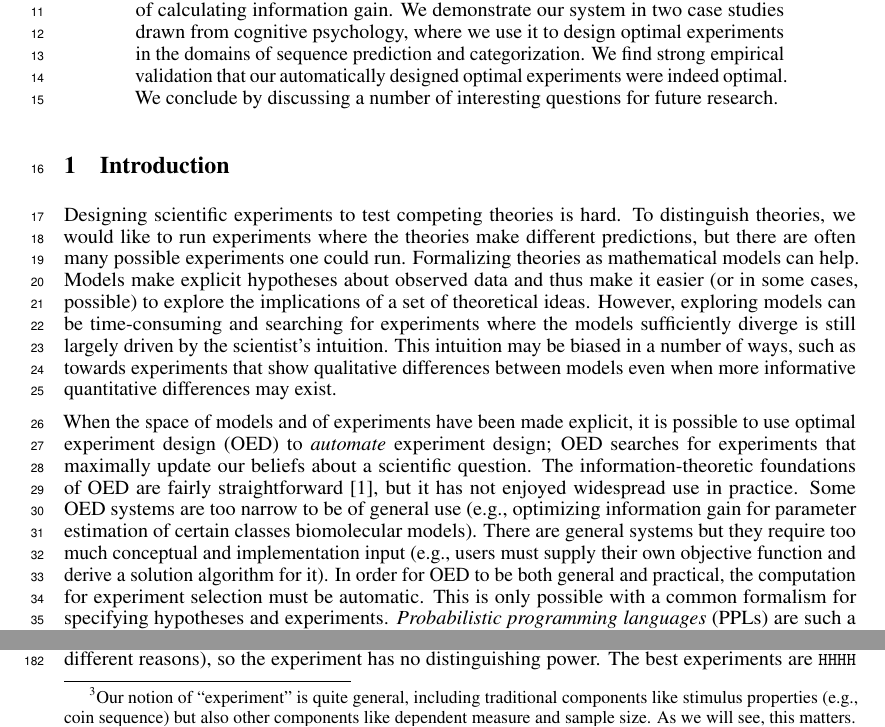
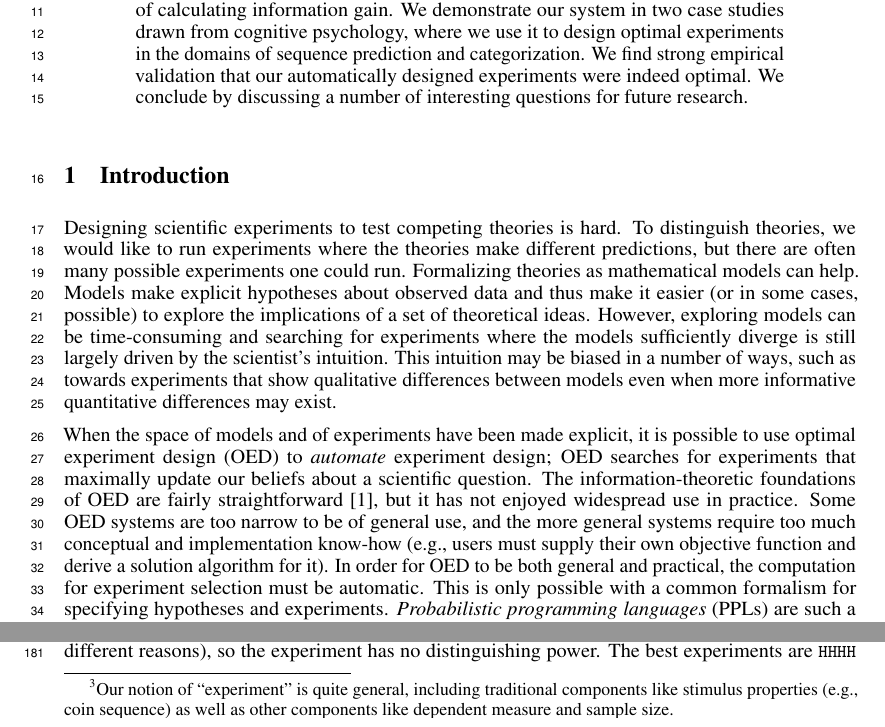
Before and after one commit to mhtess/oed, a LaTeX paper (writing/nips2016/oed_nips_2016.tex): two parts of pages 1 and 4 of 9, joined at a grey line, cut so that both start at the same text. Compiled offline with pdfLaTeX.

Commit message:
tweaks to computation comment in intro, misc tweaks

```diff
--- a/writing/nips2016/oed_nips_2016.tex
+++ b/writing/nips2016/oed_nips_2016.tex
@@ -134,7 +134,7 @@ Here, we present a general and principled approach to experiment design based on
 PPLs offer a clean separation between declaring problems and solving them, which means that the scientist can automate experiment design by simply declaring her model and experiment spaces in the PPL without having to worry about the details of calculating information gain.
 We demonstrate our system in two case studies drawn from cognitive psychology, where we use it to design optimal experiments in the domains of sequence prediction and categorization.
 %, but the framework is general to any domain where probabilistic models are used to represent theories.
-We find strong empirical validation that our automatically designed optimal experiments were indeed optimal.
+We find strong empirical validation that our automatically designed experiments were indeed optimal.
 We conclude by discussing a number of interesting questions for future research.
 
 
@@ -158,8 +158,8 @@ This intuition may be biased in a number of ways, such as towards experiments th
 
 When the space of models and of experiments have been made explicit, it is possible to use optimal experiment design (OED) to \emph{automate} experiment design; OED searches for experiments that maximally update our beliefs about a scientific question.
 The information-theoretic foundations of OED are fairly straightforward \cite{Lindley1956}, but it has not enjoyed widespread use in practice.
-Some OED systems are too narrow to be of general use (e.g., optimizing information gain for parameter estimation of certain classes biomolecular models).
-There are general systems but they require too much conceptual and implementation input (e.g., users must supply their own objective function and derive a solution algorithm for it).
+Some OED systems are too narrow to be of general use, and % (e.g., optimizing information gain for parameter estimation of certain classes of biomolecular models).
+the more general systems require too much conceptual and implementation know-how (e.g., users must supply their own objective function and derive a solution algorithm for it).
 In order for OED to be both general and practical, the computation for experiment selection must be automatic.
 This is only possible with a common formalism for specifying hypotheses and experiments.
 \emph{Probabilistic programming languages} (PPLs) are such a formalism; they are high-level and universal languages for expressing probabilistic models.
@@ -299,7 +299,7 @@ As in our example above, we consider experiments setup where participants observ
 \subsection{Formalization}
 
 The model space $M$ is $\{m_{\text{fair}}, m_{\text{bias}}, m_{\text{markov}}\}$.
-For now, we assume that the experiment will include data from a single participant, so the experiment space $X$ is the Cartesian product $\{1\} \times \{\texttt{H}, \texttt{T}\}^4$ representing the fixed sample size and sequence space.\footnote{Our notion of ``experiment'' is quite general, including traditional components like stimulus properties (e.g., coin sequence) but also other components like dependent measure and sample size. As we will see, this matters.}
+For now, we assume that the experiment will include data from a single participant, so the experiment space $X$ is the Cartesian product $\{1\} \times \{\texttt{H}, \texttt{T}\}^4$ representing the fixed sample size and sequence space.\footnote{Our notion of ``experiment'' is quite general, including traditional components like stimulus properties (e.g., coin sequence) as well as other components like dependent measure and sample size.}
 Finally, $Y$ is the response set $\{\texttt{H}, \texttt{T}\}^1$.
 
 In $m_{\text{fair}}$, we model participants as believing that the coin has an equal probability of coming up heads or tails:
```
